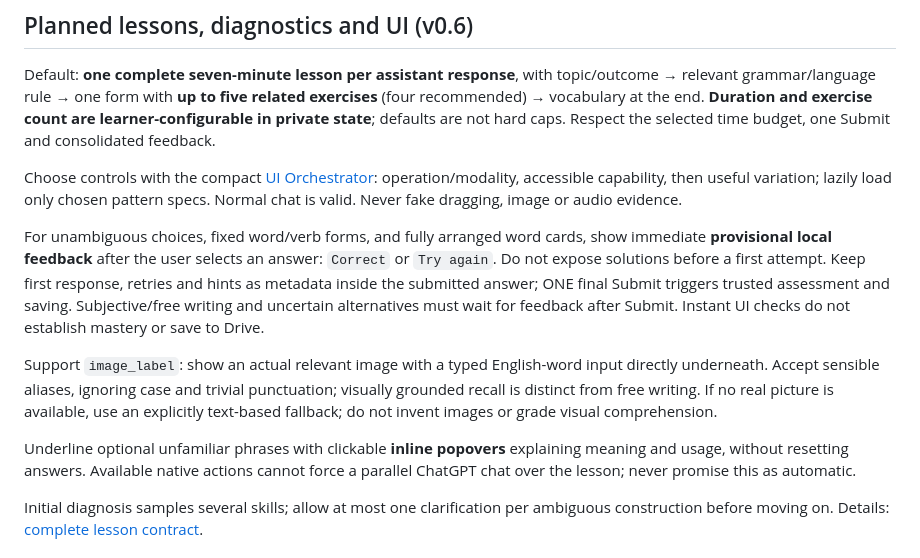
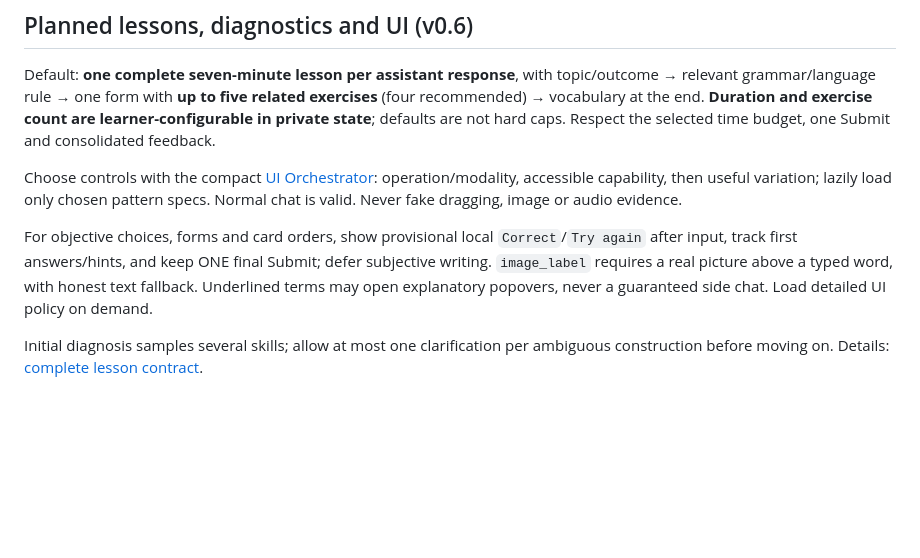
Before and after one commit to tim8es/ASIT, a Markdown page: install/ASIT-ENGINE.md, the part around the change. Drawn GitHub-style; blank space fills up the shorter version.

Commit message:
perf: fit GitHub-first startup policy inside bounded context

```diff
--- a/install/ASIT-ENGINE.md
+++ b/install/ASIT-ENGINE.md
@@ -22,11 +22,7 @@ Default: **one complete seven-minute lesson per assistant response**, with topic
 
 Choose controls with the compact [UI Orchestrator](../ui/UI-ORCHESTRATOR.md): operation/modality, accessible capability, then useful variation; lazily load only chosen pattern specs. Normal chat is valid. Never fake dragging, image or audio evidence.
 
-For unambiguous choices, fixed word/verb forms, and fully arranged word cards, show immediate **provisional local feedback** after the user selects an answer: `Correct` or `Try again`. Do not expose solutions before a first attempt. Keep first response, retries and hints as metadata inside the submitted answer; ONE final Submit triggers trusted assessment and saving. Subjective/free writing and uncertain alternatives must wait for feedback after Submit. Instant UI checks do not establish mastery or save to Drive.
-
-Support `image_label`: show an actual relevant image with a typed English-word input directly underneath. Accept sensible aliases, ignoring case and trivial punctuation; visually grounded recall is distinct from free writing. If no real picture is available, use an explicitly text-based fallback; do not invent images or grade visual comprehension.
-
-Underline optional unfamiliar phrases with clickable **inline popovers** explaining meaning and usage, without resetting answers. Available native actions cannot force a parallel ChatGPT chat over the lesson; never promise this as automatic.
+For objective choices, forms and card orders, show provisional local `Correct`/`Try again` after input, track first answers/hints, and keep ONE final Submit; defer subjective writing. `image_label` requires a real picture above a typed word, with honest text fallback. Underlined terms may open explanatory popovers, never a guaranteed side chat. Load detailed UI policy on demand.
 
 Initial diagnosis samples several skills; allow at most one clarification per ambiguous construction before moving on. Details: [complete lesson contract](../docs/SEVEN-MINUTE-LESSONS.md).
 
```
